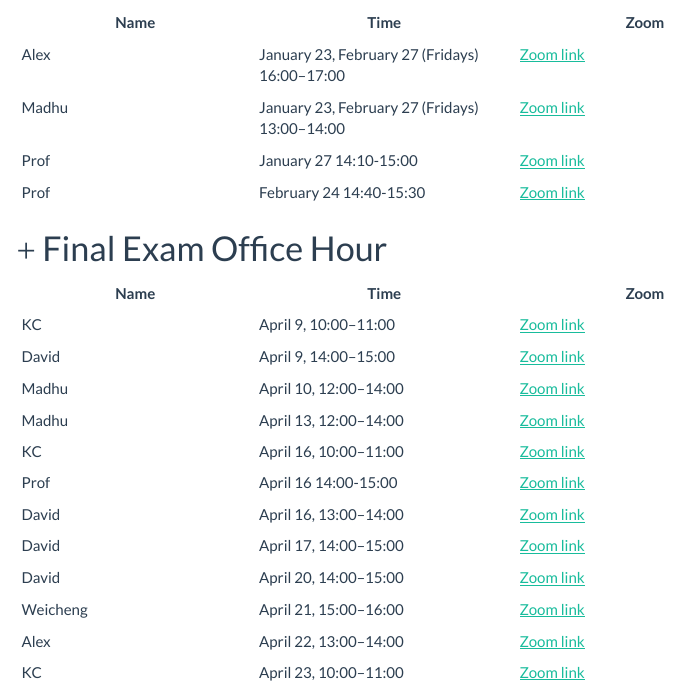
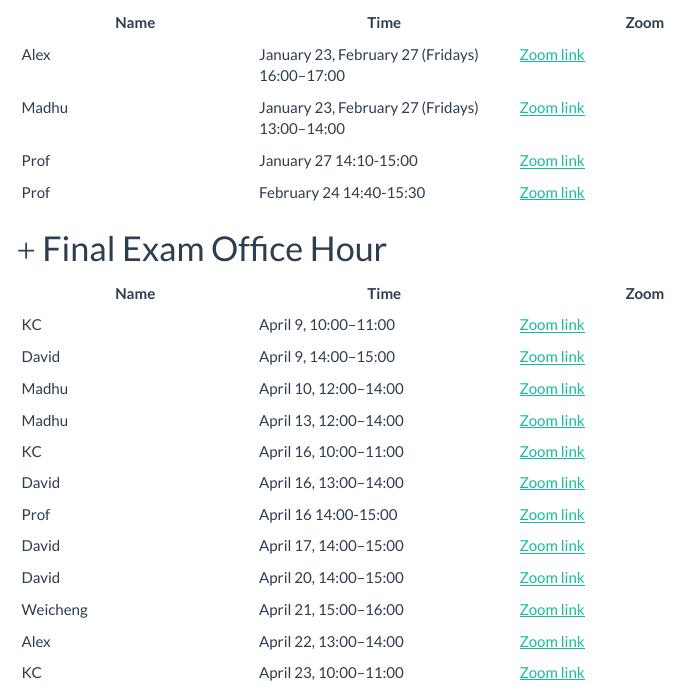
Before and after one commit to jlgrons/STA261-ProbStat, an R Markdown document (schedule.Rmd): the page in a window 1100 px wide, from 1010 px down. The pictures show the output file schedule.html that the author committed with the source, opened offline; library style sheets and scripts come from the installed R packages; menus at the side of the page are left out.

Commit message:
reorder OH time
reorder OH time

```diff
--- a/schedule.Rmd
+++ b/schedule.Rmd
@@ -64,8 +64,8 @@ Below is our course schedule, which will almost certainly change as the course p
 | Madhu  | April 10, 12:00–14:00 | <a href="https://utoronto.zoom.us/j/87289661946" target="_blank" rel="noopener">Zoom link</a> |
 | Madhu  | April 13, 12:00–14:00 | <a href="https://utoronto.zoom.us/j/87289661946" target="_blank" rel="noopener">Zoom link</a> |
 | KC  | April 16, 10:00–11:00 | <a href="https://utoronto.zoom.us/j/87209490546" target="_blank" rel="noopener">Zoom link</a> |
+| David  | April 16, 13:00–14:00 | <a href="https://utoronto.zoom.us/j/6095211024?omn=88938307937" target="_blank" rel="noopener">Zoom link</a> |
 | Prof | April 16 14:00-15:00 | <a href="https://utoronto.zoom.us/j/81889559804" target="_blank" rel="noopener">Zoom link</a> |
-| David  | April 16, 13:00–14:00 | <a href="https://utoronto.zoom.us/j/6095211024?omn=88938307937" target="_blank" rel="noopener">Zoom link</a> |
 | David  | April 17, 14:00–15:00 | <a href="https://utoronto.zoom.us/j/6095211024?omn=88938307937" target="_blank" rel="noopener">Zoom link</a> |
 | David  | April 20, 14:00–15:00 | <a href="https://utoronto.zoom.us/j/6095211024?omn=88938307937" target="_blank" rel="noopener">Zoom link</a> |
 | Weicheng  | April 21, 15:00–16:00 | <a href="https://utoronto.zoom.us/j/83358989754" target="_blank" rel="noopener">Zoom link</a> |
```
Also changed, not shown: schedule.html, 2 other files.
